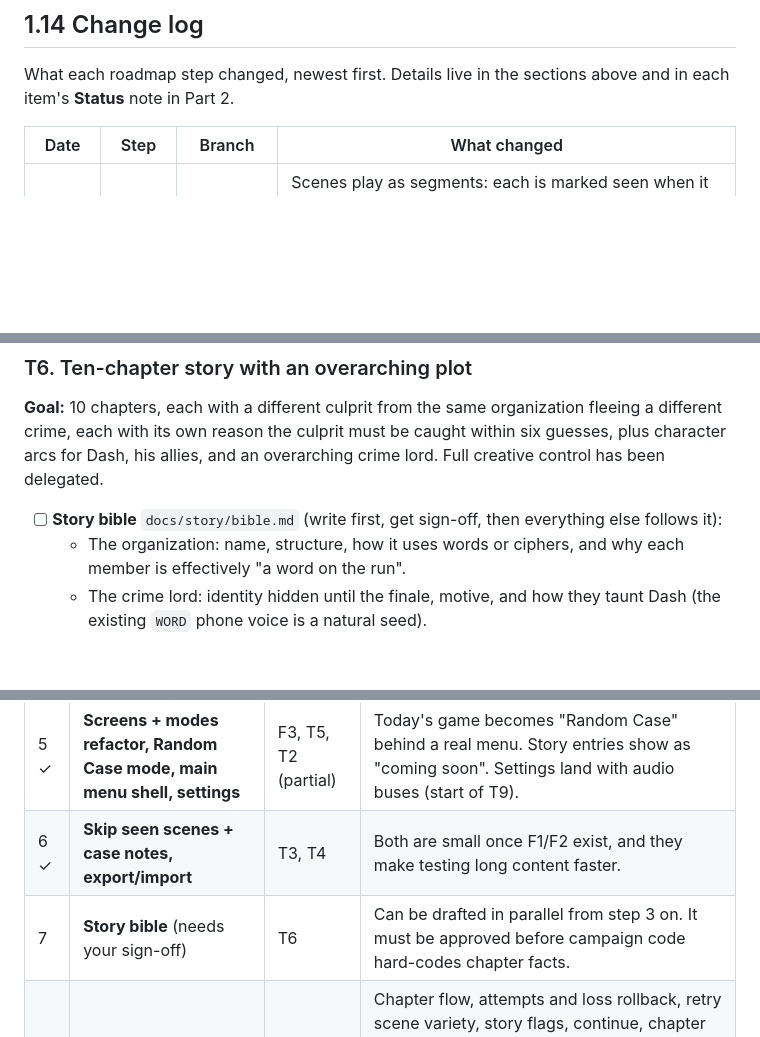
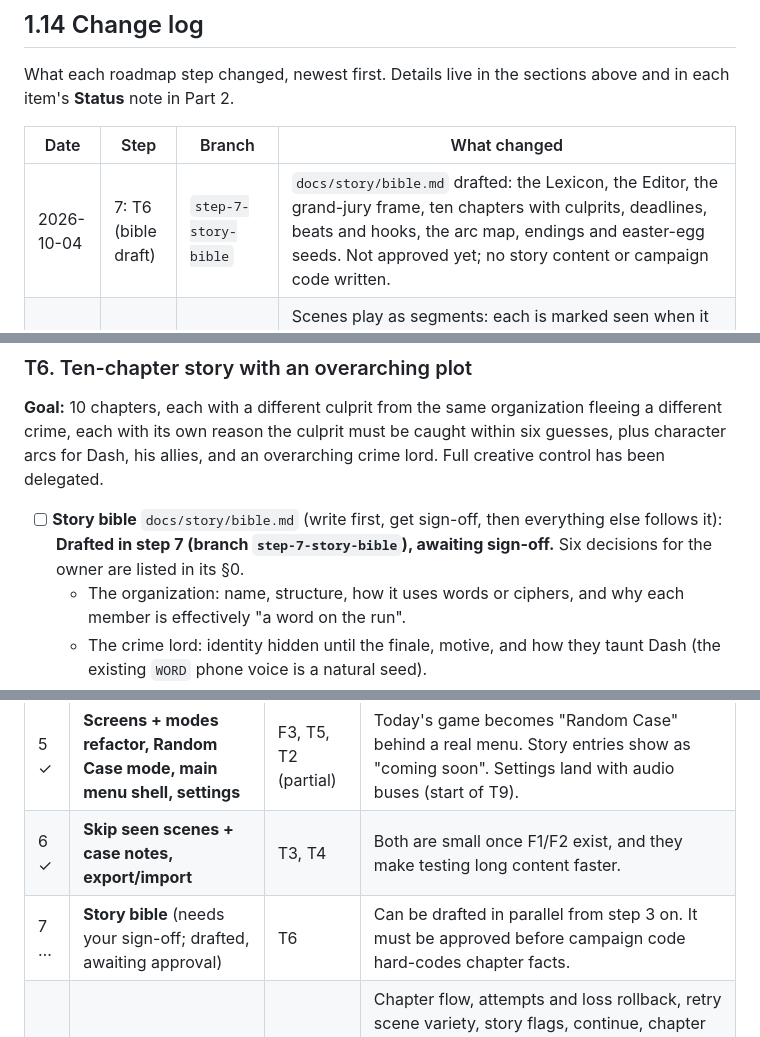
Before and after one commit to CinnamonTwists/wordlenoir, a Markdown page: docs/DEVELOPMENT.md, 3 parts joined by grey strips. GitHub-like rendering; blank space fills up the shorter version.

```diff
--- a/docs/DEVELOPMENT.md
+++ b/docs/DEVELOPMENT.md
@@ -476,6 +476,7 @@ What each roadmap step changed, newest first. Details live in the sections above
 
 | Date | Step | Branch | What changed |
 |---|---|---|---|
+| 2026-10-04 | 7: T6 (bible draft) | `step-7-story-bible` | `docs/story/bible.md` drafted: the Lexicon, the Editor, the grand-jury frame, ten chapters with culprits, deadlines, beats and hooks, the arc map, endings and easter-egg seeds. Not approved yet; no story content or campaign code written. |
 | 2026-10-04 | 6: T3 + T4 | `step-6-skip-notes-transfer` | Scenes play as segments: each is marked seen when it finishes, and seen ones can be skipped (SKIP ▸▸ / Esc / Space; Settings: Ask / Always / Never, plus Replay the briefing). Skipping applies only state, silently. Informant clues go into case notes on the board. Export (file or text) and import (file or paste) with full validation and a confirm summary. 29 unit tests, 13 e2e scenarios. |
 | 2026-10-04 | 5: F3 + T5 + T2 (part) | `step-5-menu-modes-settings` | Main menu (case-file folder), screen manager, in-game menu (Menu button, Esc), Settings screen (volumes on new audio buses, sound, mute-hidden, blips, text speed, reduce motion/flashes, high contrast, hard mode, clear data). The game loop became a mode-driven session runner, with `RandomMode` and a win record (played/won/streak/best/distribution) on the report and menu. 23 unit tests, 9 e2e scenarios. |
 | 2026-10-04 | 4: F1 | `step-4-save-system` | Save system (`save/`): one versioned localStorage document with guarded, debounced writes, migrations, answer obfuscation, snapshots, checkpoints, and resume after reload. Seen marks are recorded, and D1 chapter attempts are built as tested functions. Added `npm test` (18 unit tests) and three save e2e scenarios. |
@@ -717,6 +718,7 @@ Results are recorded when the final guess is scored, so reloading during the end
 must be caught within six guesses, plus character arcs for Dash, his allies, and an overarching crime lord. Full creative control has been delegated.
 
 - [ ] **Story bible** `docs/story/bible.md` (write first, get sign-off, then everything else follows it):
+      **Drafted in step 7 (branch `step-7-story-bible`), awaiting sign-off.** Six decisions for the owner are listed in its §0.
   - The organization: name, structure, how it uses words or ciphers, and why each member is effectively "a word on the run".
   - The crime lord: identity hidden until the finale, motive, and how they taunt Dash (the existing `WORD` phone voice is a natural seed).
   - The 10 culprits: name, alias, crime, M.O., personality, **why the 6:00 AM deadline matters in their chapter** (a train, a ship, an execution,
@@ -854,7 +856,7 @@ structure that holds it is settled.
 | 4 ✓ | **Save system** | F1 | Continue, settings, skip-seen, export/import, and the campaign all need it. |
 | 5 ✓ | **Screens + modes refactor, Random Case mode, main menu shell, settings** | F3, T5, T2 (partial) | Today's game becomes "Random Case" behind a real menu. Story entries show as "coming soon". Settings land with audio buses (start of T9). |
 | 6 ✓ | **Skip seen scenes + case notes, export/import** | T3, T4 | Both are small once F1/F2 exist, and they make testing long content faster. |
-| 7 | **Story bible** (needs your sign-off) | T6 | Can be drafted in parallel from step 3 on. It must be approved before campaign code hard-codes chapter facts. |
+| 7 … | **Story bible** (needs your sign-off; drafted, awaiting approval) | T6 | Can be drafted in parallel from step 3 on. It must be approved before campaign code hard-codes chapter facts. |
 | 8 | **Campaign framework + vertical slice** | T6, T7, T2 (rest) | Chapter flow, attempts and loss rollback, retry scene variety, story flags, continue, chapter select, dossier, endings logic with placeholder endings. Chapters 1–2 get fresh minimum coverage (2 scenes per slot, so retries can differ) to prove the whole loop end to end. |
 | 9 | **Content production, chapter by chapter** | T8, T7 | Write each chapter fresh to ~146 scenes, in story order, then the 6 endings plus the easter egg. |
 | 10 | **Audio expansion** | T9 | Runs in parallel with step 9: jazz scheduler, stings, SFX, ambience beds, script commands. |
```
Also changed, not shown: docs/story/bible.md (added, +361 -0 lines).
